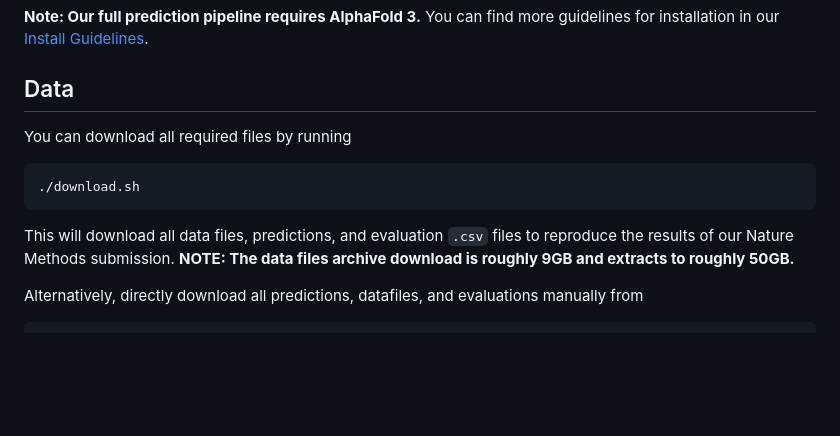
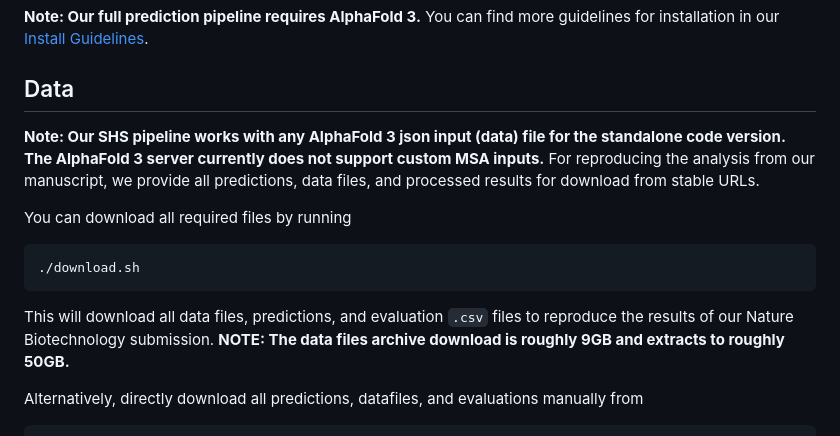
Before and after one commit to automl/SyntheticEvolution, a Markdown page: README.md, the part around the change. Drawn GitHub-style; blank space fills up the shorter version.

Commit message:
Revise data section in README for clarity
Updated note regarding SHS pipeline compatibility and corrected submission reference.

````diff
--- a/README.md
+++ b/README.md
@@ -27,11 +27,14 @@
 You can find more guidelines for installation in our [Install Guidelines](/docs/INSTALL.md).
 
 ## Data
+**Note: Our SHS pipeline works with any AlphaFold 3 json input (data) file for the standalone code version. The AlphaFold 3 server currently does not support custom MSA inputs.**
+For reproducing the analysis from our manuscript, we provide all predictions, data files, and processed results for download from stable URLs.
+
 You can download all required files by running
 ```
 ./download.sh
 ```
-This will download all data files, predictions, and evaluation ```.csv``` files to reproduce the results of our Nature Methods submission.
+This will download all data files, predictions, and evaluation ```.csv``` files to reproduce the results of our Nature Biotechnology submission.
 **NOTE: The data files archive download is roughly 9GB and extracts to roughly 50GB.**
 
 Alternatively, directly download all predictions, datafiles, and evaluations manually from
````
